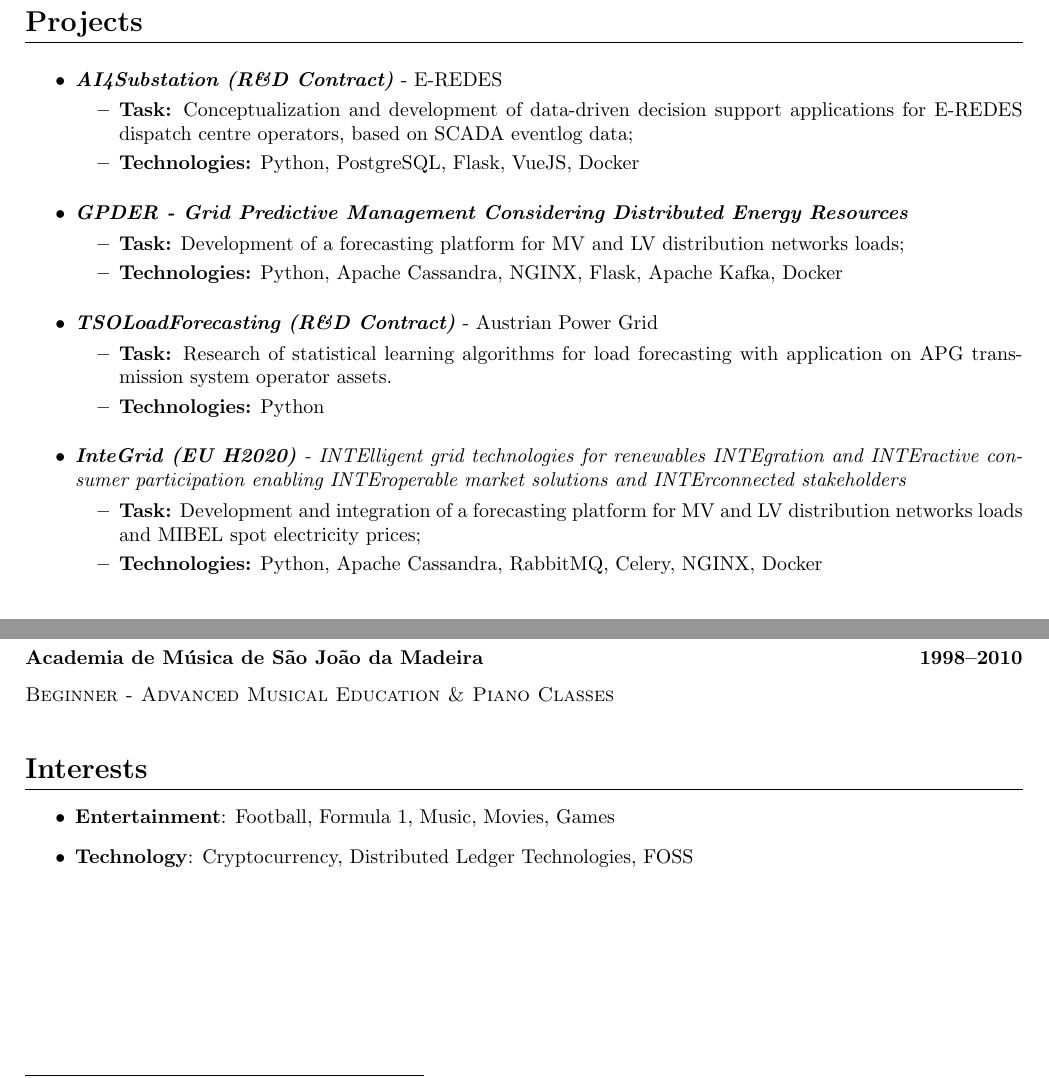
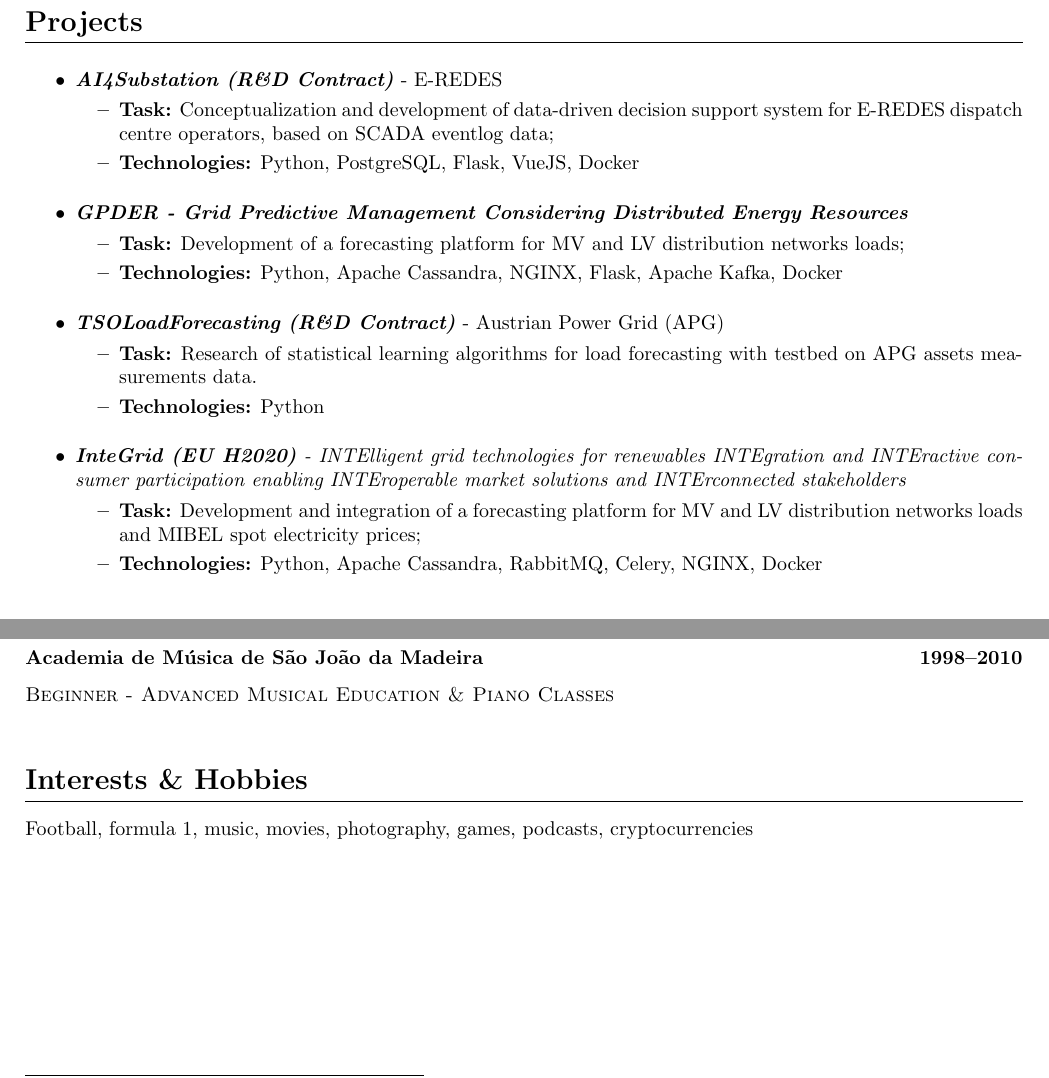
Before and after one commit to itsjrsa/cv, a LaTeX CV (cv.tex): two parts of pages 2 and 3 of 3, joined at a grey line, cut so that both start at the same text. Compiled offline with pdfLaTeX.

Commit message:
minor tweaks

```diff
--- a/cv.tex
+++ b/cv.tex
@@ -147,7 +147,7 @@ Monthly award that honors collaborators for an exceptional contribution in his/h
 % ------
 	\item \textit{\textbf{AI4Substation (R\&D Contract)}} - E-REDES
 	\begin{itemize}
-		\item \textbf{Task:} Conceptualization and development of data-driven decision support applications for E-REDES dispatch centre operators, based on SCADA eventlog data;
+		\item \textbf{Task:} Conceptualization and development of data-driven decision support system for E-REDES dispatch centre operators, based on SCADA eventlog data;
 		\item \textbf{Technologies:} Python, PostgreSQL, Flask, VueJS, Docker
 	\end{itemize}
 
@@ -161,9 +161,9 @@ Monthly award that honors collaborators for an exceptional contribution in his/h
 
 % ------
 	\vspace{0.30cm}
-	\item \textit{\textbf{TSOLoadForecasting (R\&D Contract)}} - Austrian Power Grid
+	\item \textit{\textbf{TSOLoadForecasting (R\&D Contract)}} - Austrian Power Grid (APG)
 	\begin{itemize}
-		\item \textbf{Task:} Research of statistical learning algorithms for load forecasting with  application on APG transmission system operator assets.
+		\item \textbf{Task:} Research of statistical learning algorithms for load forecasting with  testbed on APG assets measurements data.
 		\item \textbf{Technologies:} Python
 	\end{itemize}
 
@@ -242,14 +242,12 @@ Monthly award that honors collaborators for an exceptional contribution in his/h
 
 %%%%%%%%%%%%%%%%%%%%%%%%%%%%%%%%%%%%%%%%%%%%%%%%%%%%%%%%%%%%%%%%%%%%%%%%%%%%%%%%%%%%
 %%%%%%%%%%%%%%%%%%%%%%%%%%%%%%%%%%%%%%%%%%%%%%%%%%%%%%%%%%%%%%%%%%%%%%%%%%%%%%%%%%%%
-\vspace{0.2cm}
+
+\vspace{0.4cm}
 %%%%%%%%%%%%%%%%%%%%%%%%%%%%%%%%%%%%%%%%%%%%%%%%%%%%%%%%%%%%%%%%%%%%%%%%%%%%%%%%%%%%
-\section{Interests}
+\section{Interests \& Hobbies}
 
-\begin{itemize}
-	\item \textbf{Entertainment}: Football, Formula 1, Music, Movies, Games
-	\item \textbf{Technology}: Cryptocurrency, Distributed Ledger Technologies, FOSS
-\end{itemize}
+Football, formula 1, music, movies, photography, games, podcasts, cryptocurrencies
 
 
 %%%%%%%%%%%%%%%%%%%%%%%%%%%%%%%%%%%%%%%%%%%%%%%%%%%%%%%%%%%%%%%%%%%%%%%%%%%%%%%%%%%%
```
Also changed, not shown: cv.pdf.
